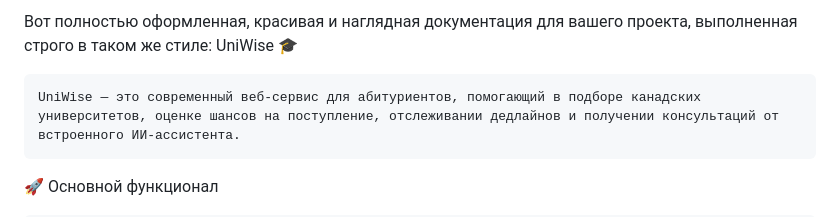
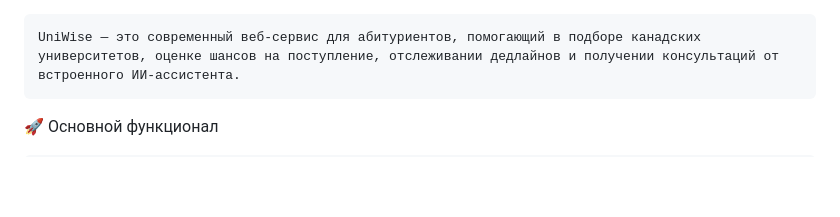
Before and after one commit to Middd5/uniwise, a Markdown page: README.md, the part around the change. GitHub-like rendering; blank space fills up the shorter version.

Commit message:
readme new

```diff
--- a/README.md
+++ b/README.md
@@ -1,5 +1,4 @@
-Вот полностью оформленная, красивая и наглядная документация для вашего проекта, выполненная строго в таком же стиле:
-UniWise 🎓
+
 
     UniWise — это современный веб-сервис для абитуриентов, помогающий в подборе канадских университетов, оценке шансов на поступление, отслеживании дедлайнов и получении консультаций от встроенного ИИ-ассистента.
 
```
